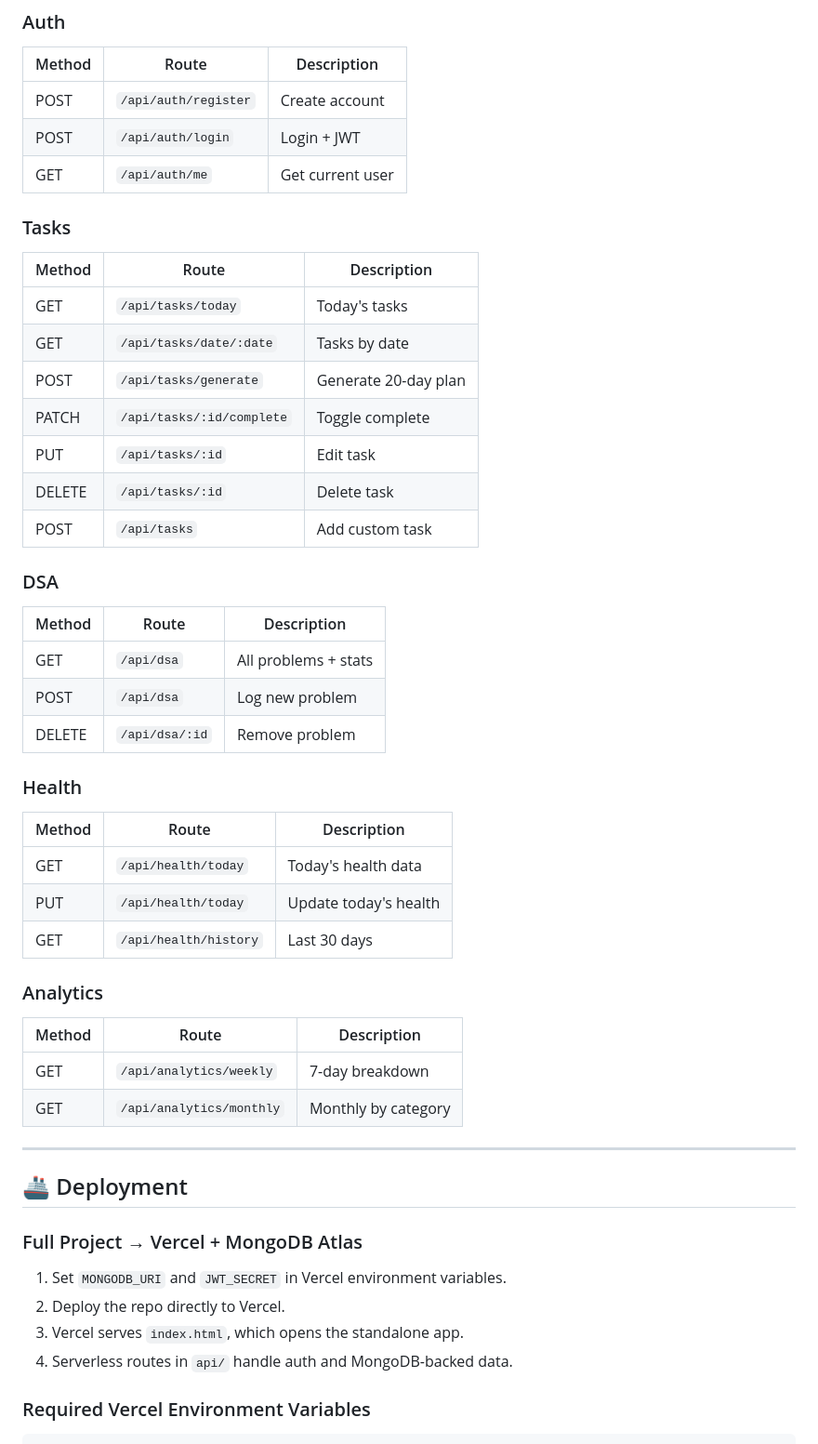
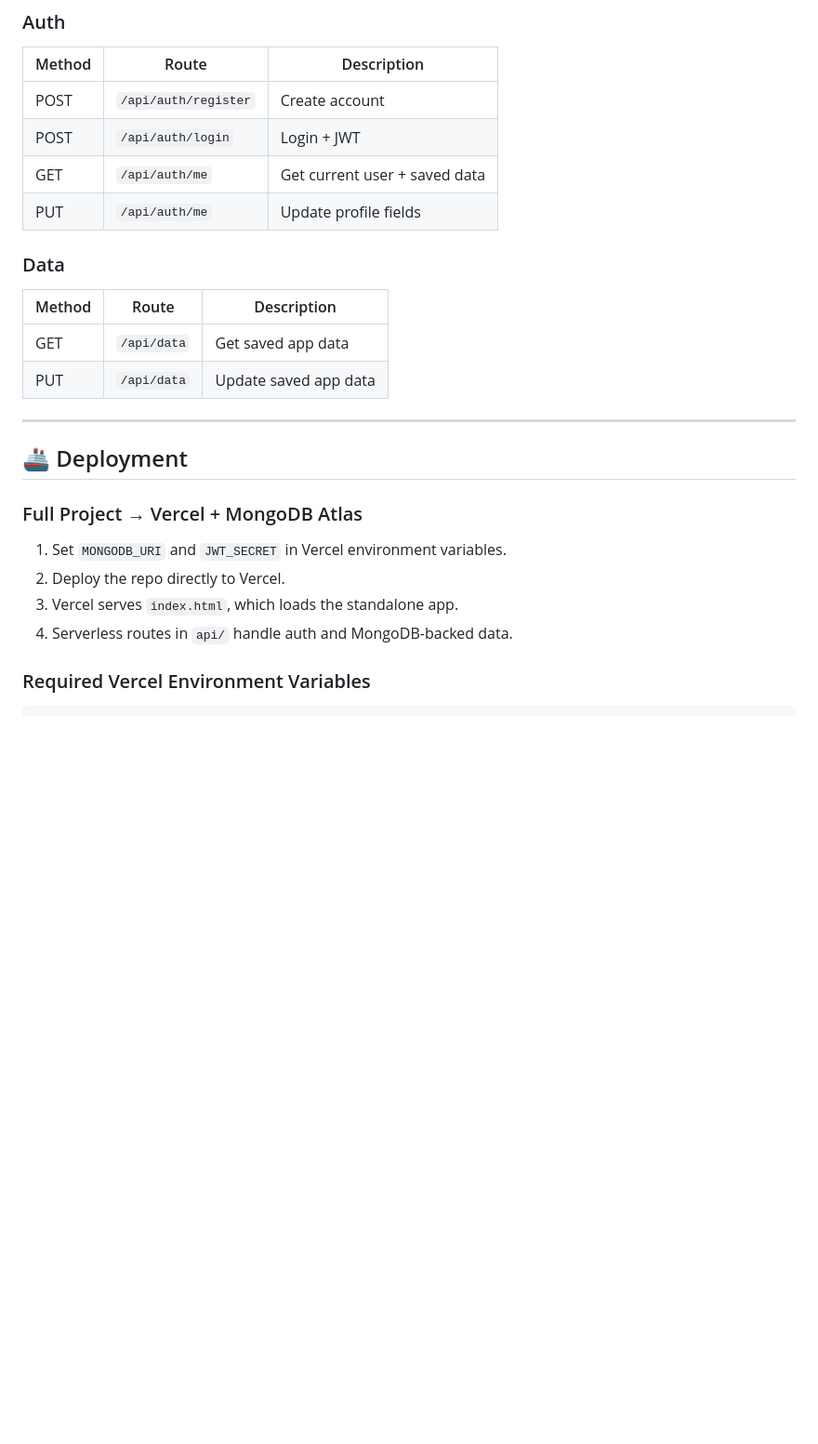
Before and after one commit to omkumar0417/focusforge, a Markdown page: README.md, the part around one of its changes. Shown at 93% size. Rendered like a GitHub page; blank space fills up the shorter version.

```diff
--- a/README.md
+++ b/README.md
@@ -121,38 +79,14 @@ Open `http://localhost:5173`
 |--------|-------|-------------|
 | POST | `/api/auth/register` | Create account |
 | POST | `/api/auth/login` | Login + JWT |
-| GET | `/api/auth/me` | Get current user |
+| GET | `/api/auth/me` | Get current user + saved data |
+| PUT | `/api/auth/me` | Update profile fields |
 
-### Tasks
+### Data
 | Method | Route | Description |
 |--------|-------|-------------|
-| GET | `/api/tasks/today` | Today's tasks |
-| GET | `/api/tasks/date/:date` | Tasks by date |
-| POST | `/api/tasks/generate` | Generate 20-day plan |
-| PATCH | `/api/tasks/:id/complete` | Toggle complete |
-| PUT | `/api/tasks/:id` | Edit task |
-| DELETE | `/api/tasks/:id` | Delete task |
-| POST | `/api/tasks` | Add custom task |
-
-### DSA
-| Method | Route | Description |
-|--------|-------|-------------|
-| GET | `/api/dsa` | All problems + stats |
-| POST | `/api/dsa` | Log new problem |
-| DELETE | `/api/dsa/:id` | Remove problem |
-
-### Health
-| Method | Route | Description |
-|--------|-------|-------------|
-| GET | `/api/health/today` | Today's health data |
-| PUT | `/api/health/today` | Update today's health |
-| GET | `/api/health/history` | Last 30 days |
-
-### Analytics
-| Method | Route | Description |
-|--------|-------|-------------|
-| GET | `/api/analytics/weekly` | 7-day breakdown |
-| GET | `/api/analytics/monthly` | Monthly by category |
+| GET | `/api/data` | Get saved app data |
+| PUT | `/api/data` | Update saved app data |
 
 ---
 
@@ -161,7 +95,7 @@ Open `http://localhost:5173`
 ### Full Project → Vercel + MongoDB Atlas
 1. Set `MONGODB_URI` and `JWT_SECRET` in Vercel environment variables.
 2. Deploy the repo directly to Vercel.
-3. Vercel serves `index.html`, which opens the standalone app.
+3. Vercel serves `index.html`, which loads the standalone app.
 4. Serverless routes in `api/` handle auth and MongoDB-backed data.
 
 ### Required Vercel Environment Variables
```
Also changed, not shown: other parts of README.md (+11 -54 lines).
